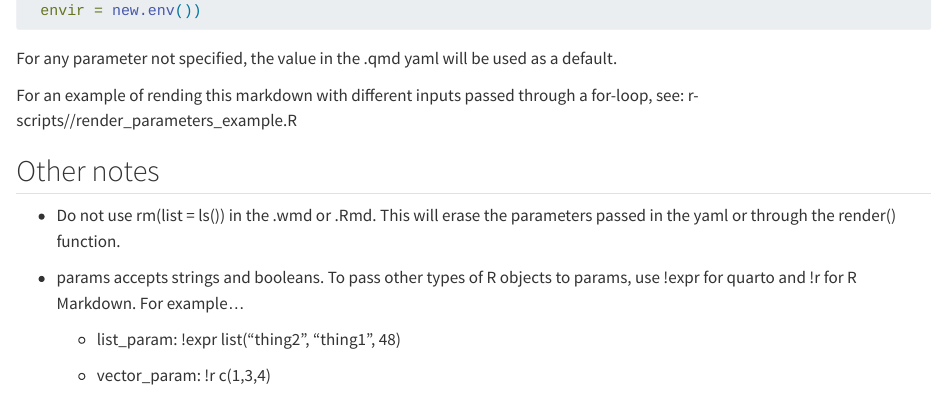
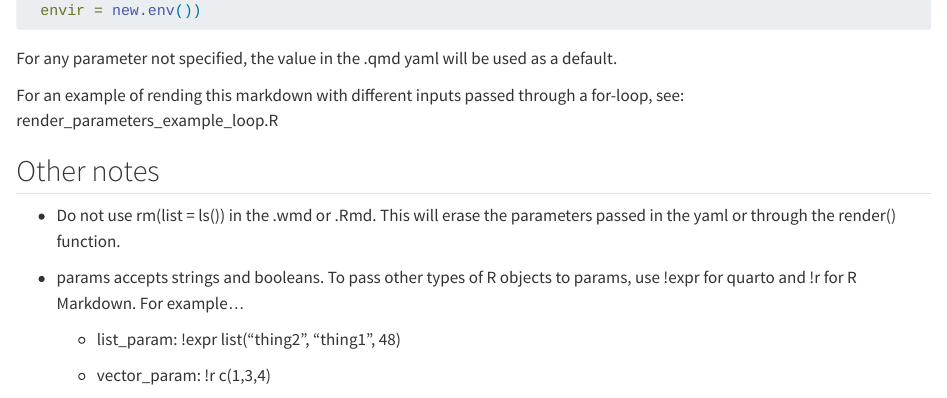
Before and after one commit to HanleyKingston/Parameterized_Reports_Examples, a Quarto document (paramaters_example.qmd): the page in a window 1100 px wide, from 910 px down. Rendered offline with R 4.5, knitr and Pandoc in place of Quarto, with nearby package versions; drawn as R Markdown's standard HTML page in place of the format the file asks for.

Commit message:
small comment update

```diff
--- a/paramaters_example.qmd
+++ b/paramaters_example.qmd
@@ -44,7 +44,7 @@ rmarkdown::render(
 
 For any parameter not specified, the value in the .qmd yaml will be used as a default.
 
-For an example of rending this markdown with different inputs passed through a for-loop, see: r-scripts//render_parameters_example.R
+For an example of rending this markdown with different inputs passed through a for-loop, see: render_parameters_example_loop.R
 
 ## Other notes
 
```
Also changed, not shown: 2 other files.
